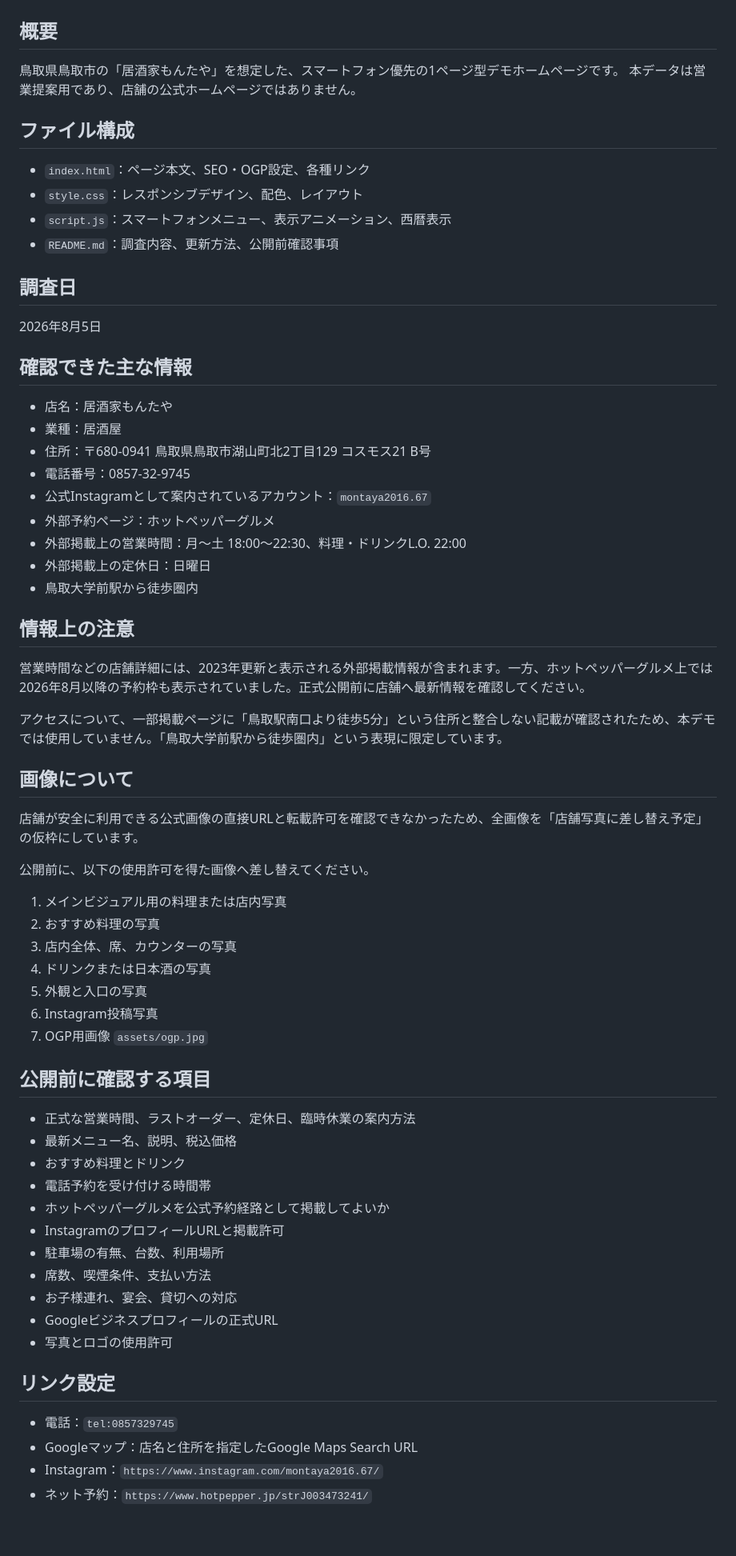
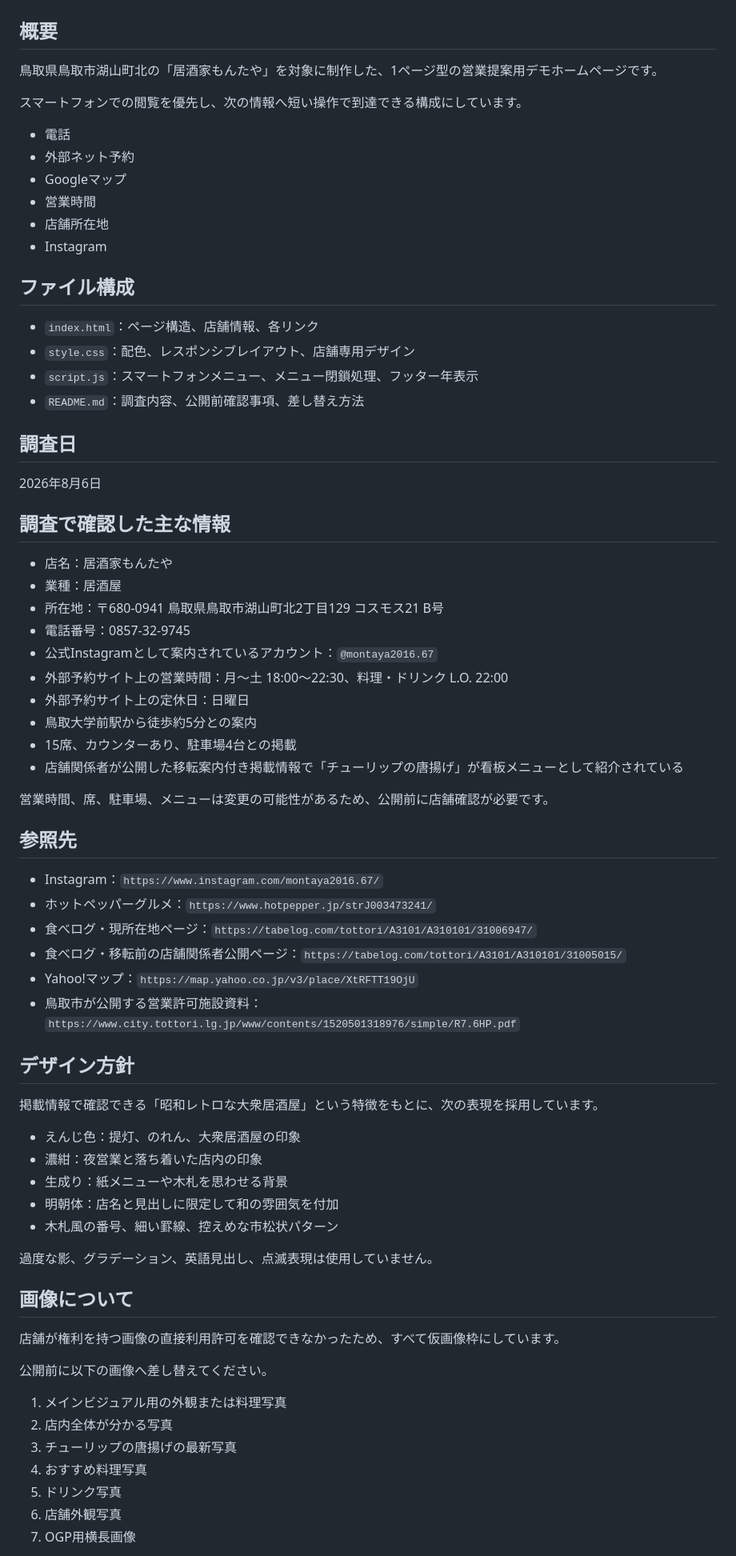
Before and after one commit to tottorinexus-png/store-preview-1785930436504, a Markdown page: README.md, the part around one of its changes. Shown at 80% size. GitHub-like rendering; blank space fills up the shorter version.

```diff
--- a/README.md
+++ b/README.md
@@ -1,62 +1,76 @@
 # 居酒家もんたや 営業提案用デモサイト
 
 ## 概要
-鳥取県鳥取市の「居酒家もんたや」を想定した、スマートフォン優先の1ページ型デモホームページです。
-本データは営業提案用であり、店舗の公式ホームページではありません。
+
+鳥取県鳥取市湖山町北の「居酒家もんたや」を対象に制作した、1ページ型の営業提案用デモホームページです。
+
+スマートフォンでの閲覧を優先し、次の情報へ短い操作で到達できる構成にしています。
+
+- 電話
+- 外部ネット予約
+- Googleマップ
+- 営業時間
+- 店舗所在地
+- Instagram
 
 ## ファイル構成
-- `index.html`：ページ本文、SEO・OGP設定、各種リンク
-- `style.css`：レスポンシブデザイン、配色、レイアウト
-- `script.js`：スマートフォンメニュー、表示アニメーション、西暦表示
-- `README.md`：調査内容、更新方法、公開前確認事項
+
+- `index.html`：ページ構造、店舗情報、各リンク
+- `style.css`：配色、レスポンシブレイアウト、店舗専用デザイン
+- `script.js`：スマートフォンメニュー、メニュー閉鎖処理、フッター年表示
+- `README.md`：調査内容、公開前確認事項、差し替え方法
 
 ## 調査日
-2026年8月5日
 
-## 確認できた主な情報
+2026年8月6日
+
+## 調査で確認した主な情報
+
 - 店名：居酒家もんたや
 - 業種：居酒屋
-- 住所：〒680-0941 鳥取県鳥取市湖山町北2丁目129 コスモス21 B号
+- 所在地：〒680-0941 鳥取県鳥取市湖山町北2丁目129 コスモス21 B号
 - 電話番号：0857-32-9745
-- 公式Instagramとして案内されているアカウント：`montaya2016.67`
-- 外部予約ページ：ホットペッパーグルメ
-- 外部掲載上の営業時間：月〜土 18:00〜22:30、料理・ドリンクL.O. 22:00
-- 外部掲載上の定休日：日曜日
-- 鳥取大学前駅から徒歩圏内
+- 公式Instagramとして案内されているアカウント：`@montaya2016.67`
+- 外部予約サイト上の営業時間：月〜土 18:00〜22:30、料理・ドリンク L.O. 22:00
+- 外部予約サイト上の定休日：日曜日
+- 鳥取大学前駅から徒歩約5分との案内
+- 15席、カウンターあり、駐車場4台との掲載
+- 店舗関係者が公開した移転案内付き掲載情報で「チューリップの唐揚げ」が看板メニューとして紹介されている
 
-## 情報上の注意
-営業時間などの店舗詳細には、2023年更新と表示される外部掲載情報が含まれます。一方、ホットペッパーグルメ上では2026年8月以降の予約枠も表示されていました。正式公開前に店舗へ最新情報を確認してください。
+営業時間、席、駐車場、メニューは変更の可能性があるため、公開前に店舗確認が必要です。
 
-アクセスについて、一部掲載ページに「鳥取駅南口より徒歩5分」という住所と整合しない記載が確認されたため、本デモでは使用していません。「鳥取大学前駅から徒歩圏内」という表現に限定しています。
+## 参照先
+
+- Instagram：`https://www.instagram.com/montaya2016.67/`
+- ホットペッパーグルメ：`https://www.hotpepper.jp/strJ003473241/`
+- 食べログ・現所在地ページ：`https://tabelog.com/tottori/A3101/A310101/31006947/`
+- 食べログ・移転前の店舗関係者公開ページ：`https://tabelog.com/tottori/A3101/A310101/31005015/`
+- Yahoo!マップ：`https://map.yahoo.co.jp/v3/place/XtRFTT19OjU`
+- 鳥取市が公開する営業許可施設資料：`https://www.city.tottori.lg.jp/www/contents/1520501318976/simple/R7.6HP.pdf`
+
+## デザイン方針
+
+掲載情報で確認できる「昭和レトロな大衆居酒屋」という特徴をもとに、次の表現を採用しています。
+
+- えんじ色：提灯、のれん、大衆居酒屋の印象
+- 濃紺：夜営業と落ち着いた店内の印象
+- 生成り：紙メニューや木札を思わせる背景
+- 明朝体：店名と見出しに限定して和の雰囲気を付加
+- 木札風の番号、細い罫線、控えめな市松状パターン
+
+過度な影、グラデーション、英語見出し、点滅表現は使用していません。
 
 ## 画像について
-店舗が安全に利用できる公式画像の直接URLと転載許可を確認できなかったため、全画像を「店舗写真に差し替え予定」の仮枠にしています。
 
-公開前に、以下の使用許可を得た画像へ差し替えてください。
-1. メインビジュアル用の料理または店内写真
-2. おすすめ料理の写真
-3. 店内全体、席、カウンターの写真
-4. ドリンクまたは日本酒の写真
-5. 外観と入口の写真
-6. Instagram投稿写真
-7. OGP用画像 `assets/ogp.jpg`
+店舗が権利を持つ画像の直接利用許可を確認できなかったため、すべて仮画像枠にしています。
 
-## 公開前に確認する項目
-- 正式な営業時間、ラストオーダー、定休日、臨時休業の案内方法
-- 最新メニュー名、説明、税込価格
-- おすすめ料理とドリンク
-- 電話予約を受け付ける時間帯
-- ホットペッパーグルメを公式予約経路として掲載してよいか
-- InstagramのプロフィールURLと掲載許可
-- 駐車場の有無、台数、利用場所
-- 席数、喫煙条件、支払い方法
-- お子様連れ、宴会、貸切への対応
-- Googleビジネスプロフィールの正式URL
-- 写真とロゴの使用許可
+公開前に以下の画像へ差し替えてください。
 
-## リンク設定
-- 電話：`tel:0857329745`
-- Googleマップ：店名と住所を指定したGoogle Maps Search URL
-- Instagram：`https://www.instagram.com/montaya2016.67/`
-- ネット予約：`https://www.hotpepper.jp/strJ003473241/`
+1. メインビジュアル用の外観または料理写真
+2. 店内全体が分かる写真
+3. チューリップの唐揚げの最新写真
+4. おすすめ料理写真
+5. ドリンク写真
+6. 店舗外観写真
+7. OGP用横長画像
 
```
Also changed, not shown: other parts of README.md (+62 -14 lines).
